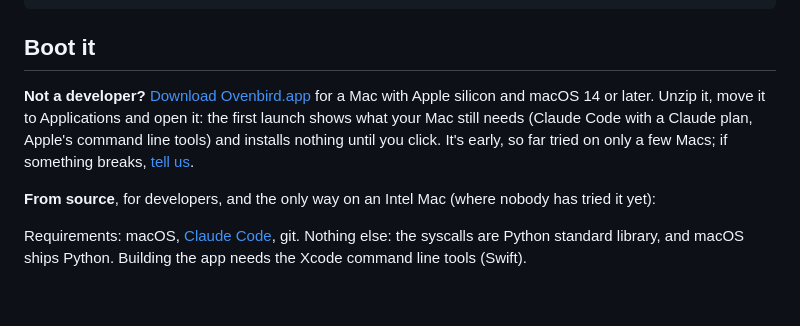
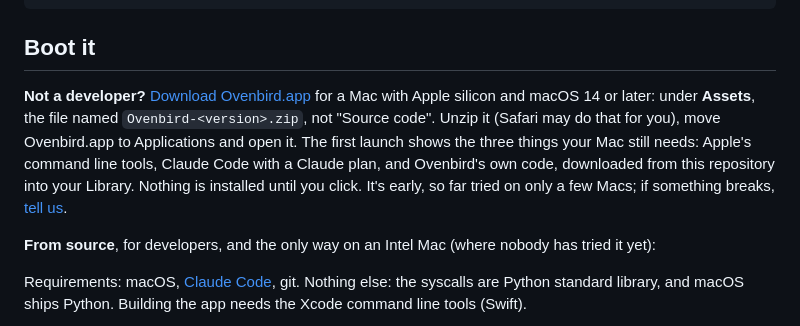
Before and after one commit to NobiResearch/Claude-OS, a Markdown page: README.md, the part around the change. Drawn GitHub-style; blank space fills up the shorter version.

Commit message:
README: name all three first-launch steps and the right zip
Co-Authored-By: Claude Opus 5.5 (1M context) <noreply@anthropic.com>
Claude-Session: https://claude.ai/code/session_01QQE8Tyq3NzMixhS8AT6n4T

```diff
--- a/README.md
+++ b/README.md
@@ -116,10 +116,13 @@ $ cos
 ## Boot it
 
 **Not a developer?** [Download Ovenbird.app](https://github.com/NobiResearch/Ovenbird/releases/latest)
-for a Mac with Apple silicon and macOS 14 or later. Unzip it, move it to Applications and open
-it: the first launch shows what your Mac still needs (Claude Code with a Claude plan, Apple's
-command line tools) and installs nothing until you click. It's early, so far tried on only a few
-Macs; if something breaks, [tell us](https://github.com/NobiResearch/Ovenbird/issues/141).
+for a Mac with Apple silicon and macOS 14 or later: under **Assets**, the file named
+`Ovenbird-<version>.zip`, not "Source code". Unzip it (Safari may do that for you), move
+Ovenbird.app to Applications and open it. The first launch shows the three things your Mac
+still needs: Apple's command line tools, Claude Code with a Claude plan, and Ovenbird's own code,
+downloaded from this repository into your Library. Nothing is installed until you click. It's
+early, so far tried on only a few Macs; if something breaks,
+[tell us](https://github.com/NobiResearch/Ovenbird/issues/141).
 
 **From source**, for developers, and the only way on an Intel Mac (where nobody has tried it
 yet):
```
